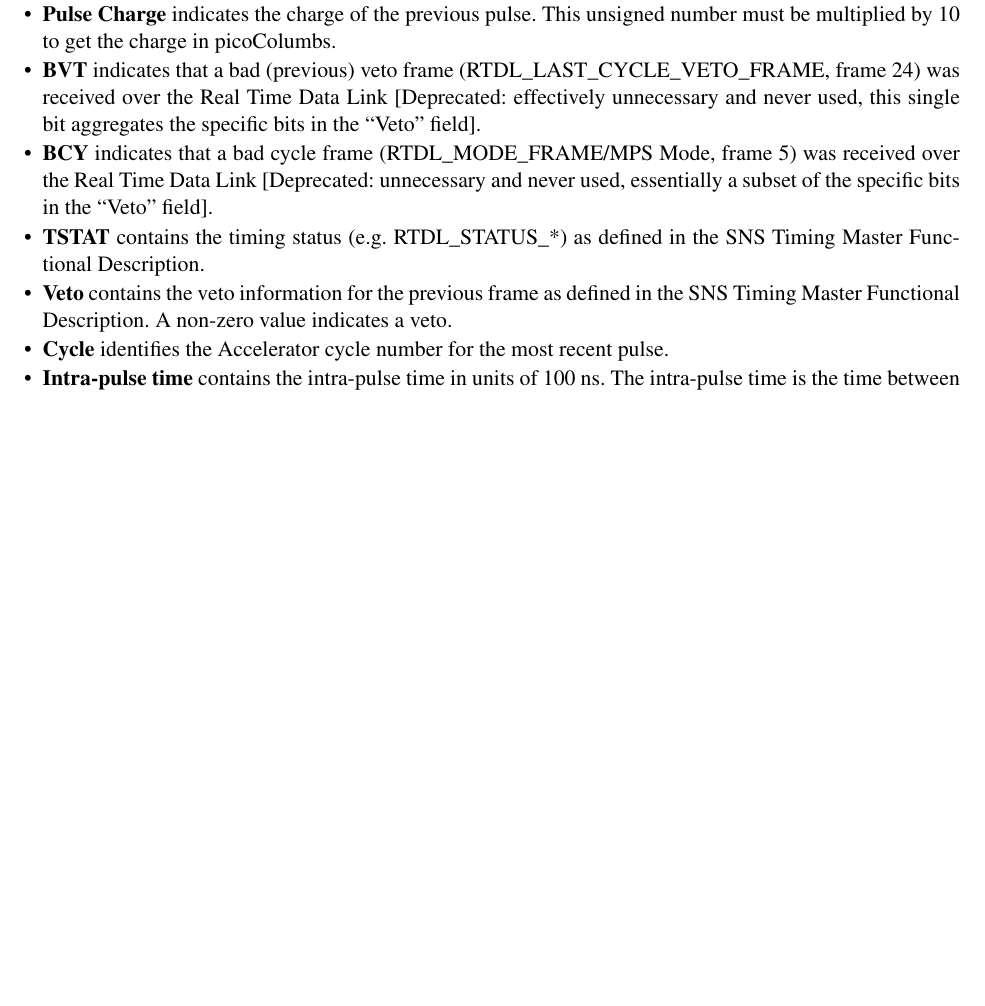
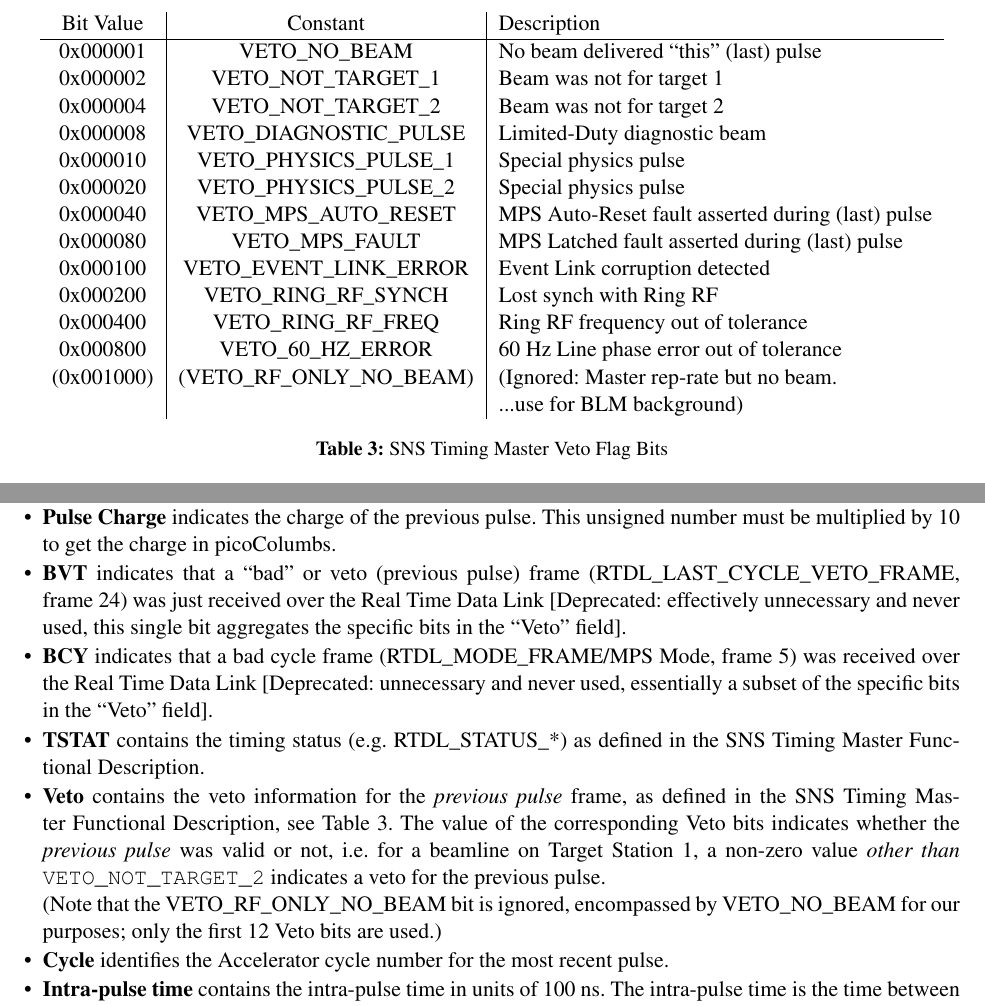
Before and after one commit to ADARA-Neutrons/adara, a LaTeX document (doc/design/1_Network_Protocol/standalone.tex, which reads doc/design/1_Network_Protocol/component.tex): part of page 11 of 45 before the commit and two parts of pages 5 and 11 of 45 after it, the two joined at a grey line, cut at the place of the change, the shorter picture padded with empty space. Compiled offline with pdfLaTeX; a LaTeX package or settings file that is missing is left out.

Commit message:
Add SNS Timing Master Veto Flag Bits Table to Doc 	- clarified the _actual_ meaning of the Veto flags bit fields 	- also re-clarified the deprecated BVT "bad veto" flag a bit... :)

```diff
--- a/doc/design/1_Network_Protocol/component.tex
+++ b/doc/design/1_Network_Protocol/component.tex
@@ -260,6 +260,31 @@ developers will fill them in at a later date.}
   \label{fig:protocol_packet_raw_event}
 \end{figure}
 
+\begin{table}[h]
+  \begin{center}
+    \begin{tabular}{c | c | l}
+	Bit Value & Constant & Description \\
+	\hline
+	0x000001 & VETO\_NO\_BEAM & No beam delivered ``this'' (last) pulse \\
+	0x000002 & VETO\_NOT\_TARGET\_1 & Beam was not for target 1 \\
+	0x000004 & VETO\_NOT\_TARGET\_2 & Beam was not for target 2 \\
+	0x000008 & VETO\_DIAGNOSTIC\_PULSE & Limited-Duty diagnostic beam \\
+	0x000010 & VETO\_PHYSICS\_PULSE\_1 & Special physics pulse \\
+	0x000020 & VETO\_PHYSICS\_PULSE\_2 & Special physics pulse \\
+	0x000040 & VETO\_MPS\_AUTO\_RESET & MPS Auto-Reset fault asserted during (last) pulse \\
+	0x000080 & VETO\_MPS\_FAULT & MPS Latched fault asserted during (last) pulse \\
+	0x000100 & VETO\_EVENT\_LINK\_ERROR & Event Link corruption detected \\
+	0x000200 & VETO\_RING\_RF\_SYNCH & Lost synch with Ring RF \\
+	0x000400 & VETO\_RING\_RF\_FREQ & Ring RF frequency out of tolerance \\
+	0x000800 & VETO\_60\_HZ\_ERROR & 60 Hz Line phase error out of tolerance \\
+	(0x001000) & (VETO\_RF\_ONLY\_NO\_BEAM) & (Ignored: Master rep-rate
+	but no beam. \\ & & ...use for BLM background) \\
+    \end{tabular}
+  \end{center}
+  \caption {SNS Timing Master Veto Flag Bits}
+  \label{table:sns_timing_master_veto_bits}
+\end{table}
+
 The ``Raw Event Data'' packet described in
 Figure~\ref{fig:protocol_packet_raw_event} is generated by the neutron
 detector system and is used to convey time-of-flight and physical location
@@ -681,8 +724,8 @@ accelerator.
 the SNS Timing Master Functional Description.
 \item{\bf Pulse Charge} indicates the charge of the previous pulse. This
 unsigned number must be multiplied by 10 to get the charge in picoColumbs.
-\item{\bf BVT} indicates that a bad (previous) veto frame
-(RTDL\_LAST\_CYCLE\_VETO\_FRAME, frame 24) was received over the
+\item{\bf BVT} indicates that a ``bad'' or veto (previous pulse) frame
+(RTDL\_LAST\_CYCLE\_VETO\_FRAME, frame 24) was just received over the
 Real Time Data Link [Deprecated: effectively unnecessary and never used,
 this single bit aggregates the specific bits in the ``Veto'' field].
 \item{\bf BCY} indicates that a bad cycle frame
@@ -693,9 +736,18 @@ specific bits in the ``Veto'' field].
 \item{\bf TSTAT} contains the timing status
 (e.g. RTDL\_STATUS\_*) as defined in the SNS Timing Master
 Functional Description.
-\item{\bf Veto} contains the veto information for the previous frame as defined
-in the SNS Timing Master Functional Description. A non-zero value indicates
-a veto.
+\item{\bf Veto} contains the veto information
+for the {\it previous pulse} frame,
+as defined in the SNS Timing Master Functional Description,
+see Table~\ref{table:sns_timing_master_veto_bits}.
+The value of the corresponding Veto bits indicates whether the
+{\it previous pulse} was valid or not,
+i.e. for a beamline on Target Station 1,
+a non-zero value {\it other than } {\tt VETO\_NOT\_TARGET\_2}
+indicates a veto for the previous pulse. \\
+(Note that the VETO\_RF\_ONLY\_NO\_BEAM bit is ignored,
+encompassed by VETO\_NO\_BEAM for our purposes;
+only the first 12 Veto bits are used.)
 \item{\bf Cycle} identifies the Accelerator cycle number for the most
 recent pulse.
 \item{\bf Intra-pulse time} contains the intra-pulse time in units of 100 ns.
```
Also changed, not shown: doc/design/1_Network_Protocol/component.tex (38 more changed lines).
